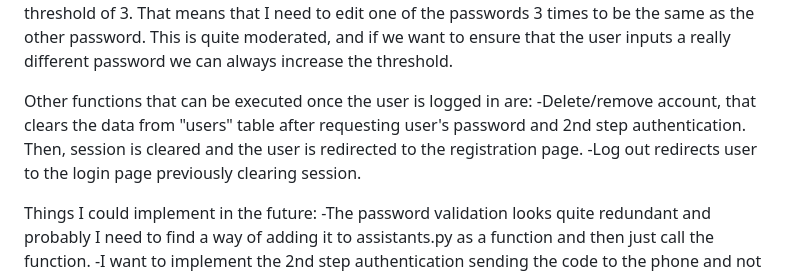
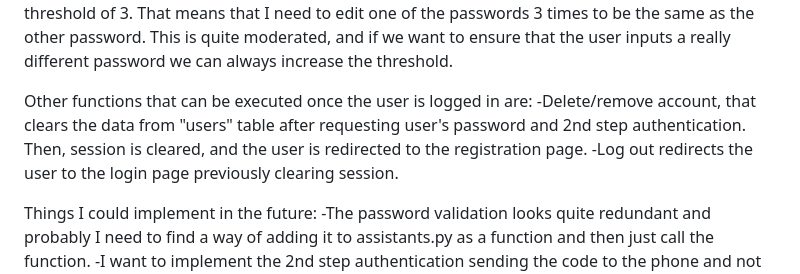
Before and after one commit to JTCODINGLOG/Practise, a Markdown page: project/README.md, the part around the change. GitHub-like rendering.

Commit message:
Fri, Dec 20, 2024, 12:59 PM +08:00

```diff
--- a/project/README.md
+++ b/project/README.md
@@ -21,8 +21,8 @@ For the option of "remember password" the user is requested to write the right e
 The option of "changing password" was easier as, knowing that the user had already logged in I just asked to write again the password and to write the new password. To make it more secure I could have added the 2nd step authentication but at that point, for some reason, I decided that it was not necessary. When inputting the new password, I added a function in my helpers file, assistant.py, that applied the Levenshtein distance principle. In this function I applied this to get the string metric that measures the difference between the two passwords, and then I compare it to the default threshold of 3. That means that I need to edit one of the passwords 3 times to be the same as the other password. This is quite moderated, and if we want to ensure that the user inputs a really different password we can always increase the threshold.
 
 Other functions that can be executed once the user is logged in are:
--Delete/remove account, that clears the data from "users" table after requesting user's password and 2nd step authentication. Then, session is cleared and the user is redirected to the registration page.
--Log out redirects user to the login page previously clearing session.
+-Delete/remove account, that clears the data from "users" table after requesting user's password and 2nd step authentication. Then, session is cleared, and the user is redirected to the registration page.
+-Log out redirects the user to the login page previously clearing session.
 
 
 Things I could implement in the future:
```
